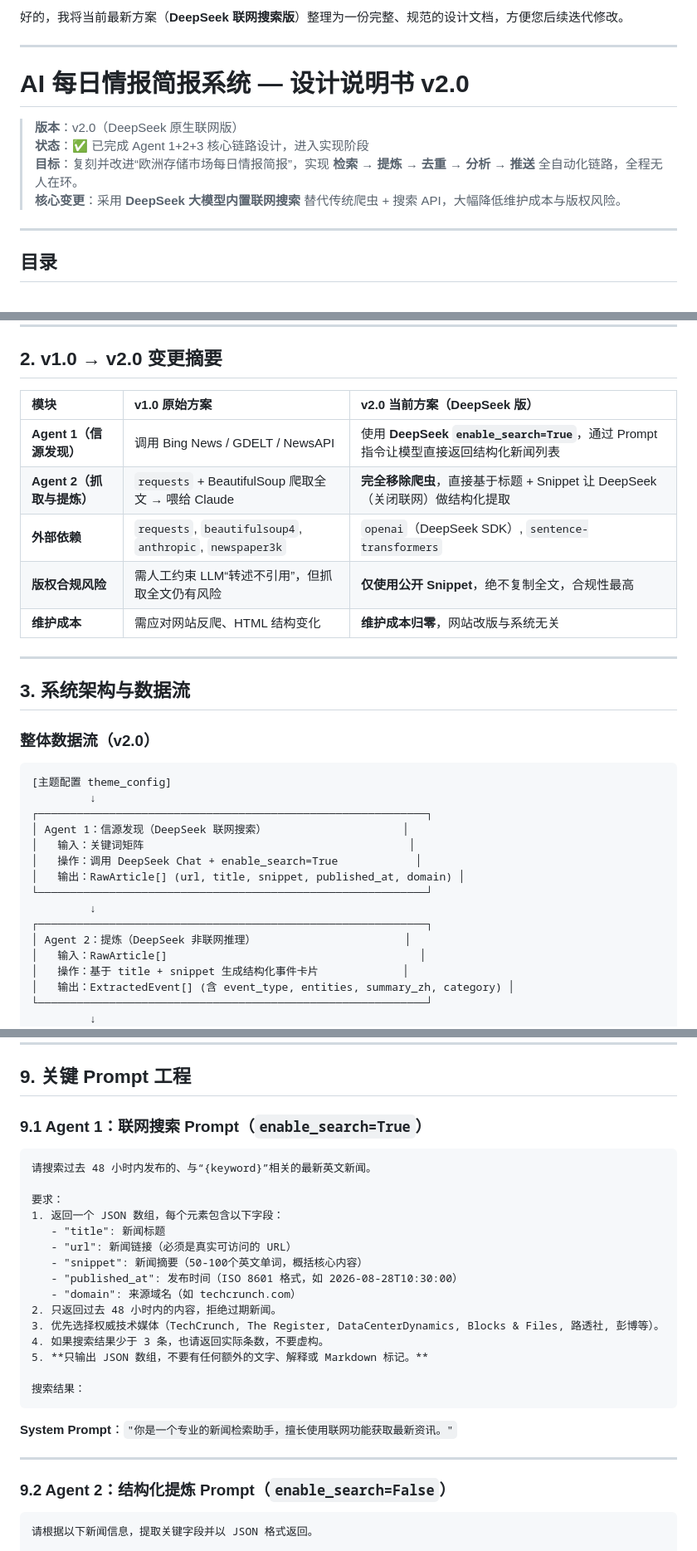
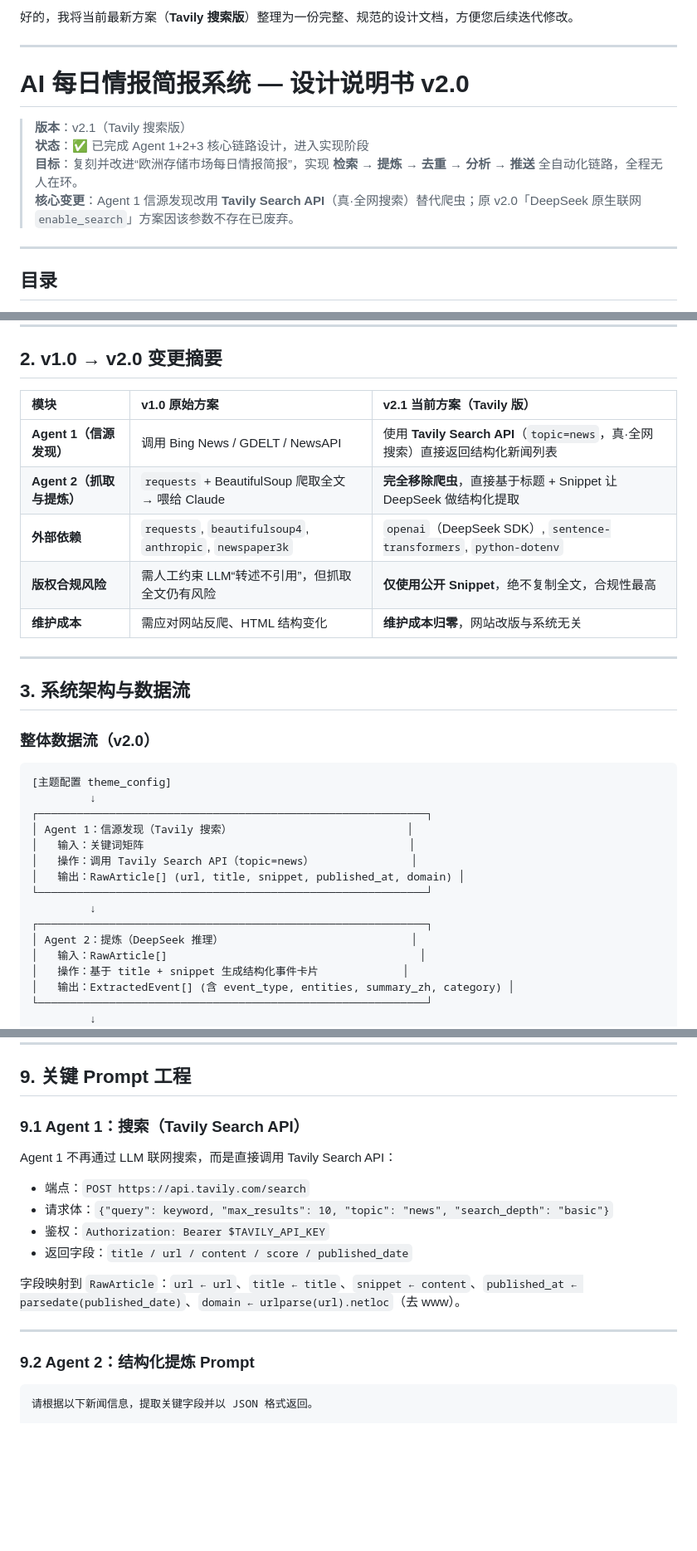
Before and after one commit to happydayeach/AI_storage_daily_push_system, a Markdown page: AI 每日情报简报系统 — 设计说明书 v2.0.md, 3 parts joined by grey strips. Shown at 83% size. GitHub-like rendering; blank space fills up the shorter version.

Commit message:
docs: 设计说明书 v2.1——Agent1 搜索源改为 Tavily，废弃 enable_search 错误前提

````diff
--- a/AI 每日情报简报系统 — 设计说明书 v2.0.md
+++ b/AI 每日情报简报系统 — 设计说明书 v2.0.md
@@ -1,13 +1,13 @@
-好的，我将当前最新方案（**DeepSeek 联网搜索版**）整理为一份完整、规范的设计文档，方便您后续迭代修改。
+好的，我将当前最新方案（**Tavily 搜索版**）整理为一份完整、规范的设计文档，方便您后续迭代修改。
 
 ---
 
 # AI 每日情报简报系统 — 设计说明书 v2.0
 
-> **版本**：v2.0（DeepSeek 原生联网版）
+> **版本**：v2.1（Tavily 搜索版）
 > **状态**：✅ 已完成 Agent 1+2+3 核心链路设计，进入实现阶段
 > **目标**：复刻并改进“欧洲存储市场每日情报简报”，实现 **检索 → 提炼 → 去重 → 分析 → 推送** 全自动化链路，全程无人在环。
-> **核心变更**：采用 **DeepSeek 大模型内置联网搜索** 替代传统爬虫 + 搜索 API，大幅降低维护成本与版权风险。
+> **核心变更**：Agent 1 信源发现改用 **Tavily Search API**（真·全网搜索）替代爬虫；原 v2.0「DeepSeek 原生联网 `enable_search`」方案因该参数不存在已废弃。
 
 ---
 
@@ -47,11 +47,11 @@
 
 ## 2. v1.0 → v2.0 变更摘要
 
-| 模块 | v1.0 原始方案 | **v2.0 当前方案（DeepSeek 版）** |
+| 模块 | v1.0 原始方案 | **v2.1 当前方案（Tavily 版）** |
 | :--- | :--- | :--- |
-| **Agent 1（信源发现）** | 调用 Bing News / GDELT / NewsAPI | 使用 **DeepSeek `enable_search=True`**，通过 Prompt 指令让模型直接返回结构化新闻列表 |
-| **Agent 2（抓取与提炼）** | `requests` + BeautifulSoup 爬取全文 → 喂给 Claude | **完全移除爬虫**，直接基于标题 + Snippet 让 DeepSeek（关闭联网）做结构化提取 |
-| **外部依赖** | `requests`, `beautifulsoup4`, `anthropic`, `newspaper3k` | `openai`（DeepSeek SDK）, `sentence-transformers` |
+| **Agent 1（信源发现）** | 调用 Bing News / GDELT / NewsAPI | 使用 **Tavily Search API**（`topic=news`，真·全网搜索）直接返回结构化新闻列表 |
+| **Agent 2（抓取与提炼）** | `requests` + BeautifulSoup 爬取全文 → 喂给 Claude | **完全移除爬虫**，直接基于标题 + Snippet 让 DeepSeek 做结构化提取 |
+| **外部依赖** | `requests`, `beautifulsoup4`, `anthropic`, `newspaper3k` | `openai`（DeepSeek SDK）, `sentence-transformers`, `python-dotenv` |
 | **版权合规风险** | 需人工约束 LLM“转述不引用”，但抓取全文仍有风险 | **仅使用公开 Snippet**，绝不复制全文，合规性最高 |
 | **维护成本** | 需应对网站反爬、HTML 结构变化 | **维护成本归零**，网站改版与系统无关 |
 
@@ -65,14 +65,14 @@
 [主题配置 theme_config]
          ↓
 ┌────────────────────────────────────────────────────────────┐
-│ Agent 1：信源发现（DeepSeek 联网搜索）                     │
+│ Agent 1：信源发现（Tavily 搜索）                           │
 │   输入：关键词矩阵                                         │
-│   操作：调用 DeepSeek Chat + enable_search=True            │
+│   操作：调用 Tavily Search API（topic=news）               │
 │   输出：RawArticle[] (url, title, snippet, published_at, domain) │
 └────────────────────────────────────────────────────────────┘
          ↓
 ┌────────────────────────────────────────────────────────────┐
-│ Agent 2：提炼（DeepSeek 非联网推理）                       │
+│ Agent 2：提炼（DeepSeek 推理）                             │
 │   输入：RawArticle[]                                       │
 │   操作：基于 title + snippet 生成结构化事件卡片             │
 │   输出：ExtractedEvent[] (含 event_type, entities, summary_zh, category) │
@@ -296,31 +296,20 @@ push_targets: []
 
 ## 9. 关键 Prompt 工程
 
-### 9.1 Agent 1：联网搜索 Prompt（`enable_search=True`）
+### 9.1 Agent 1：搜索（Tavily Search API）
 
-```text
-请搜索过去 48 小时内发布的、与“{keyword}”相关的最新英文新闻。
+Agent 1 不再通过 LLM 联网搜索，而是直接调用 Tavily Search API：
 
-要求：
-1. 返回一个 JSON 数组，每个元素包含以下字段：
-   - "title": 新闻标题
-   - "url": 新闻链接（必须是真实可访问的 URL）
-   - "snippet": 新闻摘要（50-100个英文单词，概括核心内容）
-   - "published_at": 发布时间（ISO 8601 格式，如 2026-08-28T10:30:00）
-   - "domain": 来源域名（如 techcrunch.com）
-2. 只返回过去 48 小时内的内容，拒绝过期新闻。
-3. 优先选择权威技术媒体（TechCrunch, The Register, DataCenterDynamics, Blocks & Files, 路透社, 彭博等）。
-4. 如果搜索结果少于 3 条，也请返回实际条数，不要虚构。
-5. **只输出 JSON 数组，不要有任何额外的文字、解释或 Markdown 标记。**
+- 端点：`POST https://api.tavily.com/search`
+- 请求体：`{"query": keyword, "max_results": 10, "topic": "news", "search_depth": "basic"}`
+- 鉴权：`Authorization: Bearer $TAVILY_API_KEY`
+- 返回字段：`title / url / content / score / published_date`
 
-搜索结果：
-```
-
-**System Prompt**：`"你是一个专业的新闻检索助手，擅长使用联网功能获取最新资讯。"`
+字段映射到 `RawArticle`：`url ← url`、`title ← title`、`snippet ← content`、`published_at ← parsedate(published_date)`、`domain ← urlparse(url).netloc`（去 www）。
 
 ---
 
-### 9.2 Agent 2：结构化提炼 Prompt（`enable_search=False`）
+### 9.2 Agent 2：结构化提炼 Prompt
 
 ```text
 请根据以下新闻信息，提取关键字段并以 JSON 格式返回。
````
Also changed, not shown: other parts of AI 每日情报简报系统 — 设计说明书 v2.0.md (+17 -14 lines).
